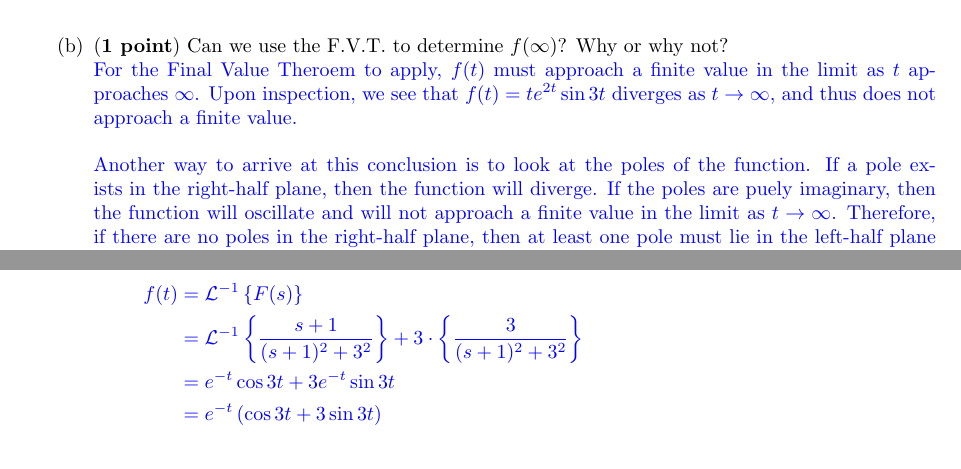
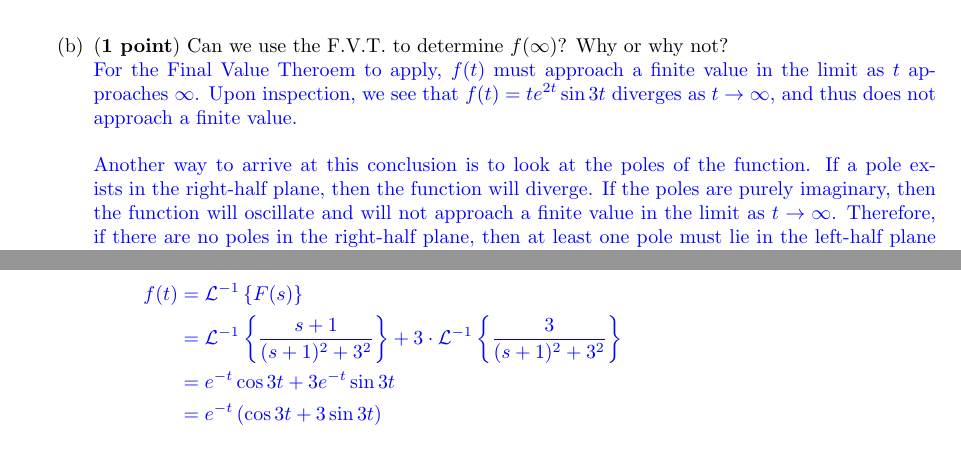
Before and after one commit to diegosol127/LatexProjects, a LaTeX document (AERO 422/AERO_422_HW2_solutions_part2.tex): two parts of pages 1 and 2 of 6, joined at a grey line, cut so that both start at the same text. Compiled offline with pdfLaTeX.

Commit message:
Made small corrections

```diff
--- a/AERO 422/AERO_422_HW2_solutions_part2.tex
+++ b/AERO 422/AERO_422_HW2_solutions_part2.tex
@@ -68,7 +68,7 @@
         \item (\textbf{1 point}) Can we use the F.V.T. to determine $f(\infty)$? Why or why not?\\
         \textcolor{blue}{
         For the Final Value Theroem to apply, $f(t)$ must approach a finite value in the limit as $t$ approaches $\infty$. Upon inspection, we see that $f(t)=te^{2t}\sin{3t}$ diverges as $t \rightarrow \infty$, and thus does not approach a finite value.\\\\
-        Another way to arrive at this conclusion is to look at the poles of the function. If a pole exists in the right-half plane, then the function will diverge. If the poles are puely imaginary, then the function will oscillate and will not approach a finite value in the limit as $t \rightarrow \infty$. Therefore, if there are no poles in the right-half plane, then at least one pole must lie in the left-half plane in order for the function to converge to a steady-state finite value.\\\\
+        Another way to arrive at this conclusion is to look at the poles of the function. If a pole exists in the right-half plane, then the function will diverge. If the poles are purely imaginary, then the function will oscillate and will not approach a finite value in the limit as $t \rightarrow \infty$. Therefore, if there are no poles in the right-half plane, then at least one pole must lie in the left-half plane in order for the function to converge to a steady-state finite value.\\\\
         The poles of the transfer function $$F(s)=\frac{6s-12}{((s-2)^2+9)^2}$$ are $s=2+j3$, $2-j3$, $2+j3$, $2-j3$, which are all in the right-half plane, implying that this function is unstable.\\\\
         Therefore, the Final Value Theorem cannot be applied to determine $f(\infty)$.
         }
```
Also changed, not shown: AERO 422/AERO_422_HW2_solutions_part2.pdf, AERO 422/AERO_422_HW2_solutions_part2.tex (2 more changed lines).
